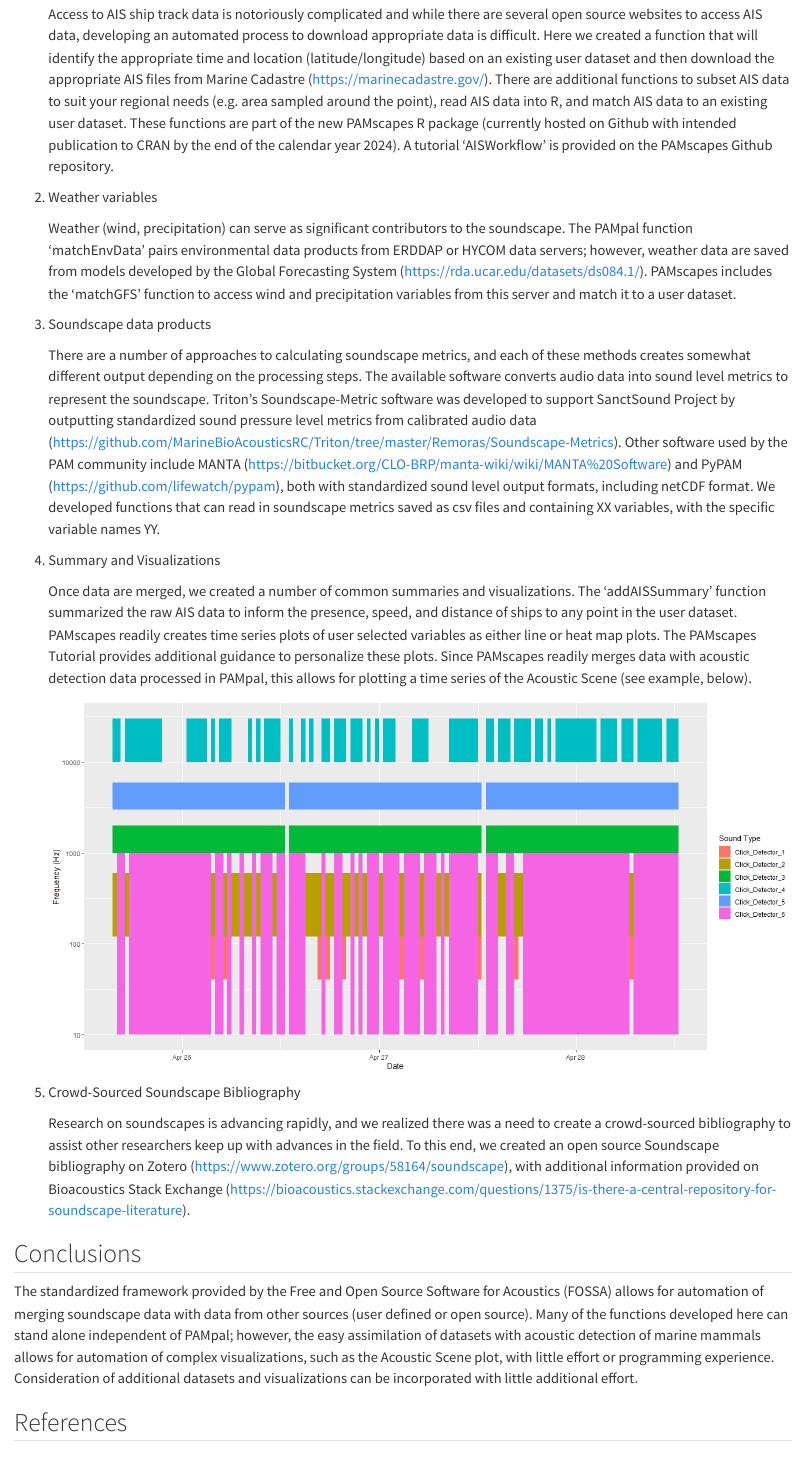
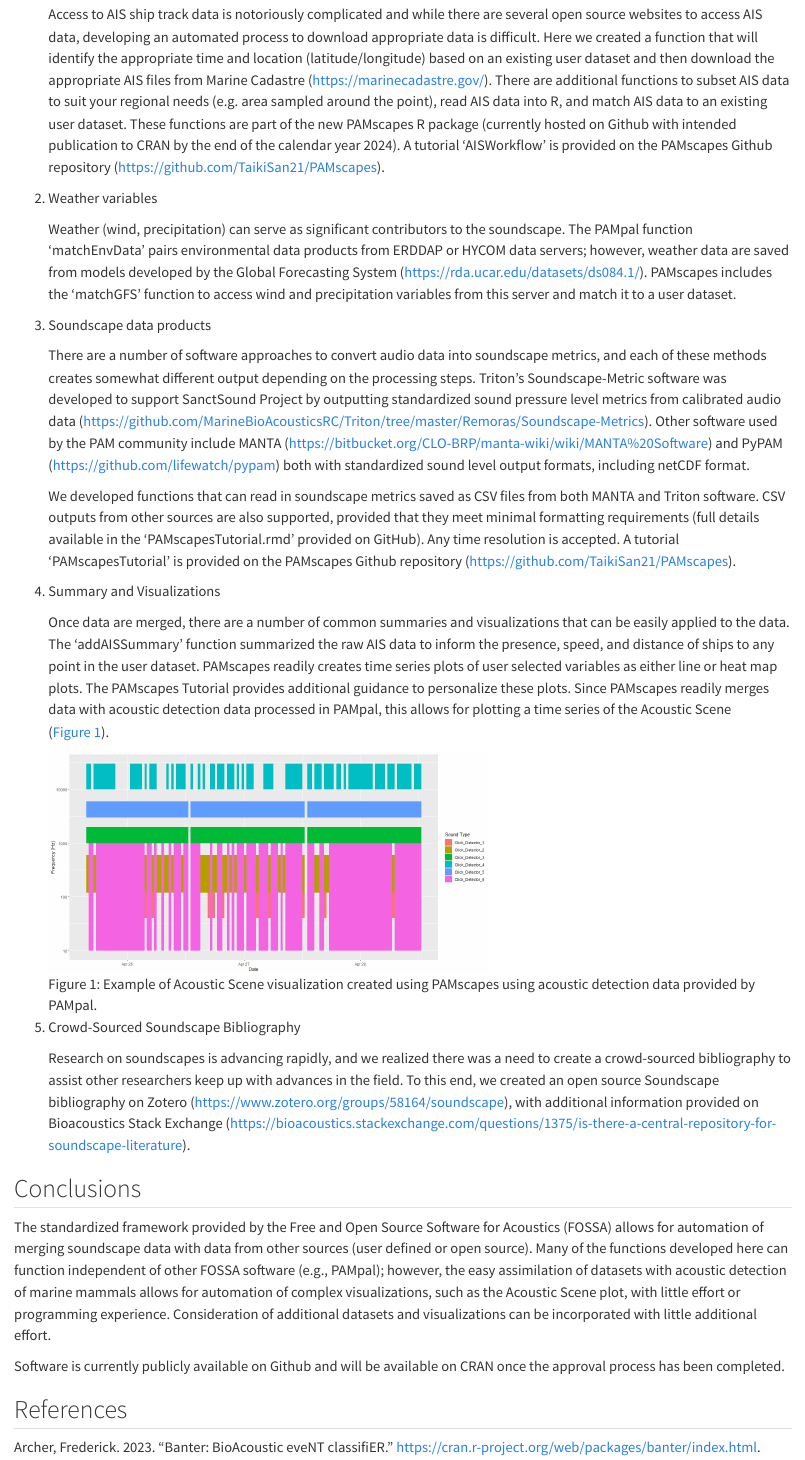
Before and after one commit to shannonrankin/fossa_soundscape, a Quarto document (fossaSoundscapesReport.qmd): the page in a window 1100 px wide, from 1780 px down before the commit and from 1410 px down after it, so that both start at the same text. Rendered offline with R 4.5, knitr and Pandoc in place of Quarto, with nearby package versions; drawn as R Markdown's standard HTML page in place of the format the file asks for.

Commit message:
update
update

```diff
--- a/fossaSoundscapesReport.qmd
+++ b/fossaSoundscapesReport.qmd
@@ -32,7 +32,7 @@ Expand FOSSA by integrating data representing various contributors to the marine
 
 1.  AIS ship tracks
 
-    Access to AIS ship track data is notoriously complicated and while there are several open source websites to access AIS data, developing an automated process to download appropriate data is difficult. Here we created a function that will identify the appropriate time and location (latitude/longitude) based on an existing user dataset and then download the appropriate AIS files from Marine Cadastre (https://marinecadastre.gov/). There are additional functions to subset AIS data to suit your regional needs (e.g. area sampled around the point), read AIS data into R, and match AIS data to an existing user dataset. These functions are part of the new PAMscapes R package (currently hosted on Github with intended publication to CRAN by the end of the calendar year 2024). A tutorial 'AISWorkflow' is provided on the PAMscapes Github repository.
+    Access to AIS ship track data is notoriously complicated and while there are several open source websites to access AIS data, developing an automated process to download appropriate data is difficult. Here we created a function that will identify the appropriate time and location (latitude/longitude) based on an existing user dataset and then download the appropriate AIS files from Marine Cadastre (https://marinecadastre.gov/). There are additional functions to subset AIS data to suit your regional needs (e.g. area sampled around the point), read AIS data into R, and match AIS data to an existing user dataset. These functions are part of the new PAMscapes R package (currently hosted on Github with intended publication to CRAN by the end of the calendar year 2024). A tutorial 'AISWorkflow' is provided on the PAMscapes Github repository (https://github.com/TaikiSan21/PAMscapes).
 
 2.  Weather variables
 
@@ -40,13 +40,15 @@ Expand FOSSA by integrating data representing various contributors to the marine
 
 3.  Soundscape data products
 
-    There are a number of approaches to calculating soundscape metrics, and each of these methods creates somewhat different output depending on the processing steps. The available software converts audio data into sound level metrics to represent the soundscape. Triton's Soundscape-Metric software was developed to support SanctSound Project by outputting standardized sound pressure level metrics from calibrated audio data (https://github.com/MarineBioAcousticsRC/Triton/tree/master/Remoras/Soundscape-Metrics). Other software used by the PAM community include MANTA (https://bitbucket.org/CLO-BRP/manta-wiki/wiki/MANTA%20Software) and PyPAM (https://github.com/lifewatch/pypam), both with standardized sound level output formats, including netCDF format. We developed functions that can read in soundscape metrics saved as csv files and containing XX variables, with the specific variable names YY.
+    There are a number of software approaches to convert audio data into soundscape metrics, and each of these methods creates somewhat different output depending on the processing steps. Triton's Soundscape-Metric software was developed to support SanctSound Project by outputting standardized sound pressure level metrics from calibrated audio data (https://github.com/MarineBioAcousticsRC/Triton/tree/master/Remoras/Soundscape-Metrics). Other software used by the PAM community include MANTA (https://bitbucket.org/CLO-BRP/manta-wiki/wiki/MANTA%20Software) and PyPAM (https://github.com/lifewatch/pypam) both with standardized sound level output formats, including netCDF format.
+
+    We developed functions that can read in soundscape metrics saved as CSV files from both MANTA and Triton software. CSV outputs from other sources are also supported, provided that they meet minimal formatting requirements (full details available in the 'PAMscapesTutorial.rmd' provided on GitHub). Any time resolution is accepted. A tutorial 'PAMscapesTutorial' is provided on the PAMscapes Github repository (https://github.com/TaikiSan21/PAMscapes).
 
 4.  Summary and Visualizations
 
-    Once data are merged, we created a number of common summaries and visualizations. The 'addAISSummary' function summarized the raw AIS data to inform the presence, speed, and distance of ships to any point in the user dataset. PAMscapes readily creates time series plots of user selected variables as either line or heat map plots. The PAMscapes Tutorial provides additional guidance to personalize these plots. Since PAMscapes readily merges data with acoustic detection data processed in PAMpal, this allows for plotting a time series of the Acoustic Scene (see example, below).
+    Once data are merged, there are a number of common summaries and visualizations that can be easily applied to the data. The 'addAISSummary' function summarized the raw AIS data to inform the presence, speed, and distance of ships to any point in the user dataset. PAMscapes readily creates time series plots of user selected variables as either line or heat map plots. The PAMscapes Tutorial provides additional guidance to personalize these plots. Since PAMscapes readily merges data with acoustic detection data processed in PAMpal, this allows for plotting a time series of the Acoustic Scene (@fig-acousticScene).
 
-    ![](figures/AcousticScene.jpeg)
+    ![Example of Acoustic Scene visualization created using PAMscapes using acoustic detection data provided by PAMpal.](figures/AcousticScene.jpeg){#fig-acousticScene width="515"}
 
 5.  Crowd-Sourced Soundscape Bibliography
 
@@ -54,11 +56,13 @@ Expand FOSSA by integrating data representing various contributors to the marine
 
 ## Conclusions
 
-The standardized framework provided by the Free and Open Source Software for Acoustics (FOSSA) allows for automation of merging soundscape data with data from other sources (user defined or open source). Many of the functions developed here can stand alone independent of PAMpal; however, the easy assimilation of datasets with acoustic detection of marine mammals allows for automation of complex visualizations, such as the Acoustic Scene plot, with little effort or programming experience. Consideration of additional datasets and visualizations can be incorporated with little additional effort.
+The standardized framework provided by the Free and Open Source Software for Acoustics (FOSSA) allows for automation of merging soundscape data with data from other sources (user defined or open source). Many of the functions developed here can function independent of other FOSSA software (e.g., PAMpal); however, the easy assimilation of datasets with acoustic detection of marine mammals allows for automation of complex visualizations, such as the Acoustic Scene plot, with little effort or programming experience. Consideration of additional datasets and visualizations can be incorporated with little additional effort.
+
+Software is currently publicly available on Github and will be available on CRAN once the approval process has been completed.
 
 ## References
 
-Archer, Frederick. 2023. \"Banter: BioAcoustic eveNT classifiER.\" <https://cran.r-project.org/web/packages/banter/index.html>.
+Archer, Frederick. 2023. "Banter: BioAcoustic eveNT classifiER." <https://cran.r-project.org/web/packages/banter/index.html>.
 
 Sakai, Taiki. 2023a. "PAMmisc: Miscellaneous Functions for Passive Acoustic Analysis." <https://cran.r-project.org/web/packages/PAMmisc/index.html>
 
```
Also changed, not shown: Rankin.etal_FOSSA.Soundscape.Report_OAP2023.pdf (added), fossaSoundscapesReport.pdf, fossaSoundscapesReport.qmd (10 more changed lines), 2 other files.
